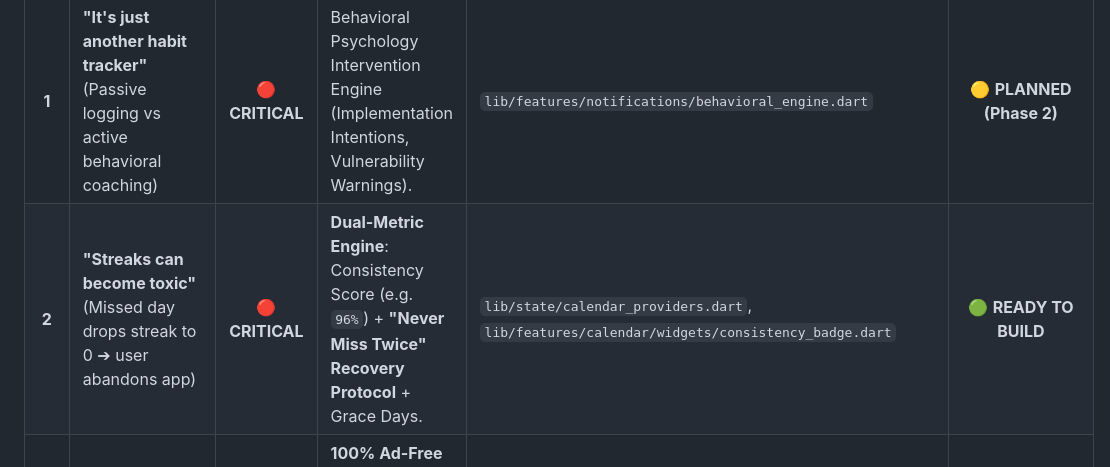
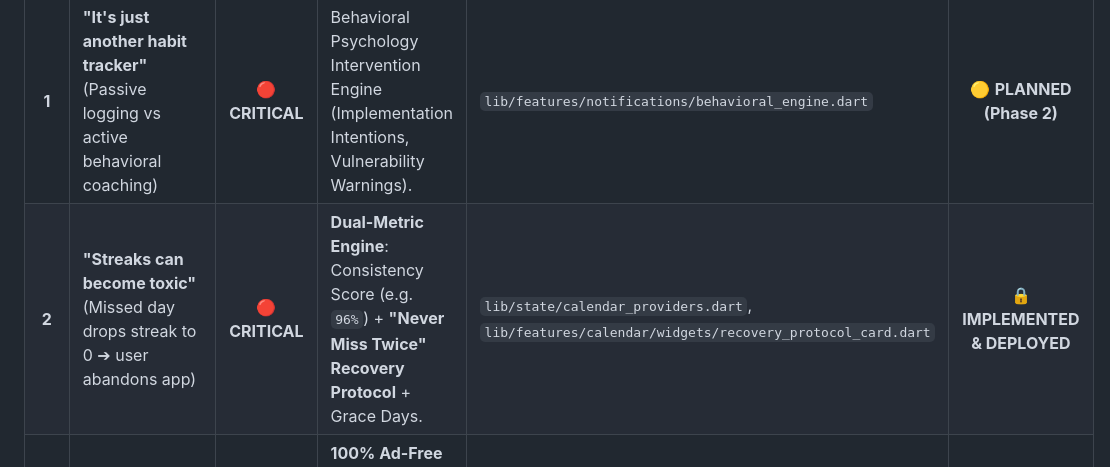
Before and after one commit to agdgb/Streakbox, a Markdown page: docs/RED_TEAM_CRITIQUE_AND_ACTION_MATRIX.md, the part around the change. Drawn GitHub-style.

Commit message:
docs: Update Matrix status for Vector 2 (Consistency Score & Recovery Protocol)

```diff
--- a/docs/RED_TEAM_CRITIQUE_AND_ACTION_MATRIX.md
+++ b/docs/RED_TEAM_CRITIQUE_AND_ACTION_MATRIX.md
@@ -12,7 +12,7 @@ This document systematically tracks all **12 Red-Team Attack Vectors**, their ps
 | # | Attack Vector & Existential Risk | Severity | Strategic & Technical Counter-Measure | Code Architecture / Target Module | Status |
 | :---: | :--- | :---: | :--- | :--- | :---: |
 | **1** | **"It's just another habit tracker"** (Passive logging vs active behavioral coaching) | 🔴 **CRITICAL** | Behavioral Psychology Intervention Engine (Implementation Intentions, Vulnerability Warnings). | `lib/features/notifications/behavioral_engine.dart` | 🟡 **PLANNED (Phase 2)** |
-| **2** | **"Streaks can become toxic"** (Missed day drops streak to 0 ➔ user abandons app) | 🔴 **CRITICAL** | **Dual-Metric Engine**: Consistency Score (e.g. `96%`) + **"Never Miss Twice" Recovery Protocol** + Grace Days. | `lib/state/calendar_providers.dart`, `lib/features/calendar/widgets/consistency_badge.dart` | 🟢 **READY TO BUILD** |
+| **2** | **"Streaks can become toxic"** (Missed day drops streak to 0 ➔ user abandons app) | 🔴 **CRITICAL** | **Dual-Metric Engine**: Consistency Score (e.g. `96%`) + **"Never Miss Twice" Recovery Protocol** + Grace Days. | `lib/state/calendar_providers.dart`, `lib/features/calendar/widgets/recovery_protocol_card.dart` | 🔒 **IMPLEMENTED & DEPLOYED** |
 | **3** | **"Monetization destroys retention"** (Intrusive ads & paywall fatigue kill habit loop) | 🔴 **CRITICAL** | **100% Ad-Free Core Loop Policy**. Daily check-in is sacred (zero friction, zero banners, zero interstitial popups). | `docs/PRODUCT_TIERING_AND_ROADMAP.md` | 🔒 **RESOLVED & LOCKED** |
 | **4** | **"PRO offering is backwards"** (Charging for themes instead of real problem solving) | 🟠 **HIGH** | Re-center PRO around **Intelligent Habit Coaching, Rhythm Insights, and Cloud Vault Sync**. | `lib/features/paywall/paywall_sheet.dart`, `lib/features/stats/smart_insights_card.dart` | 🟡 **IN PROGRESS** |
 | **5** | **"100% Local creates data loss"** (Broken phone = lost habit history) | 🟠 **HIGH** | Zero-Knowledge encrypted **Cloud Sync via Firebase Firestore CRDT Set-Union** + Offline-first fallback. | `lib/data/sync/firestore_sync_repository.dart` | 🟡 **PLANNED (Phase 3)** |
```
